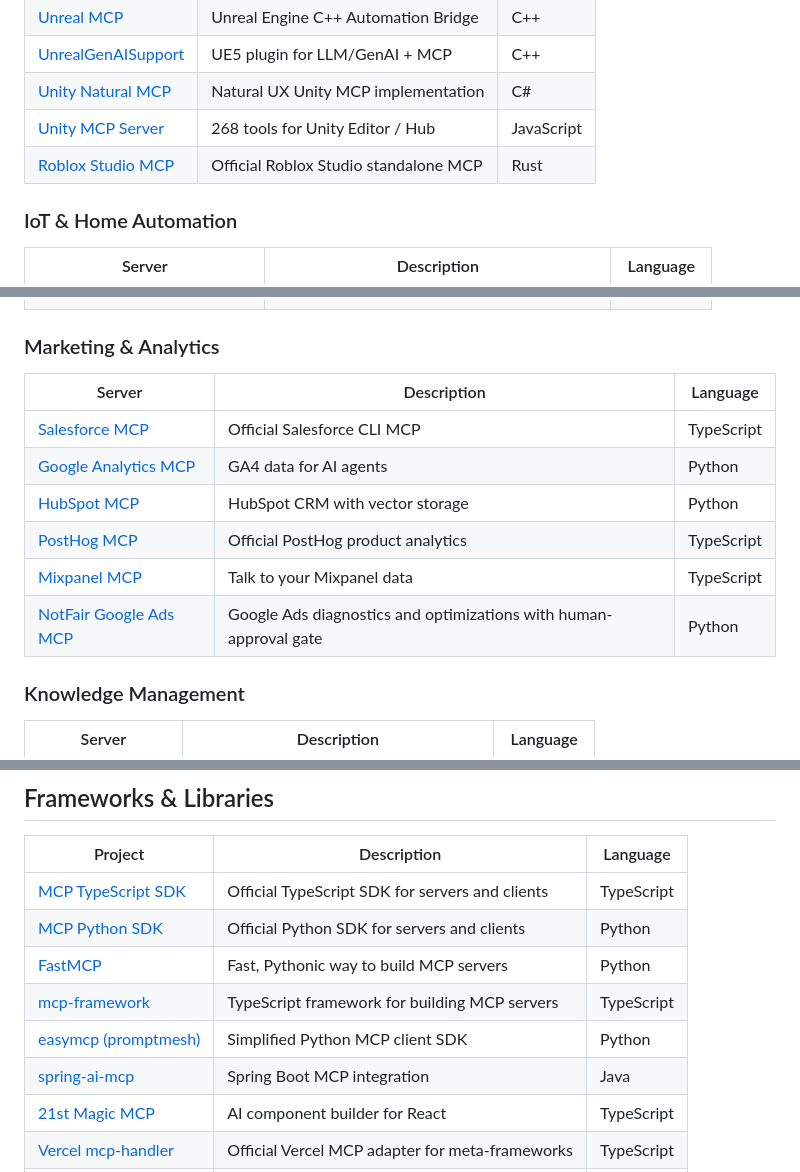
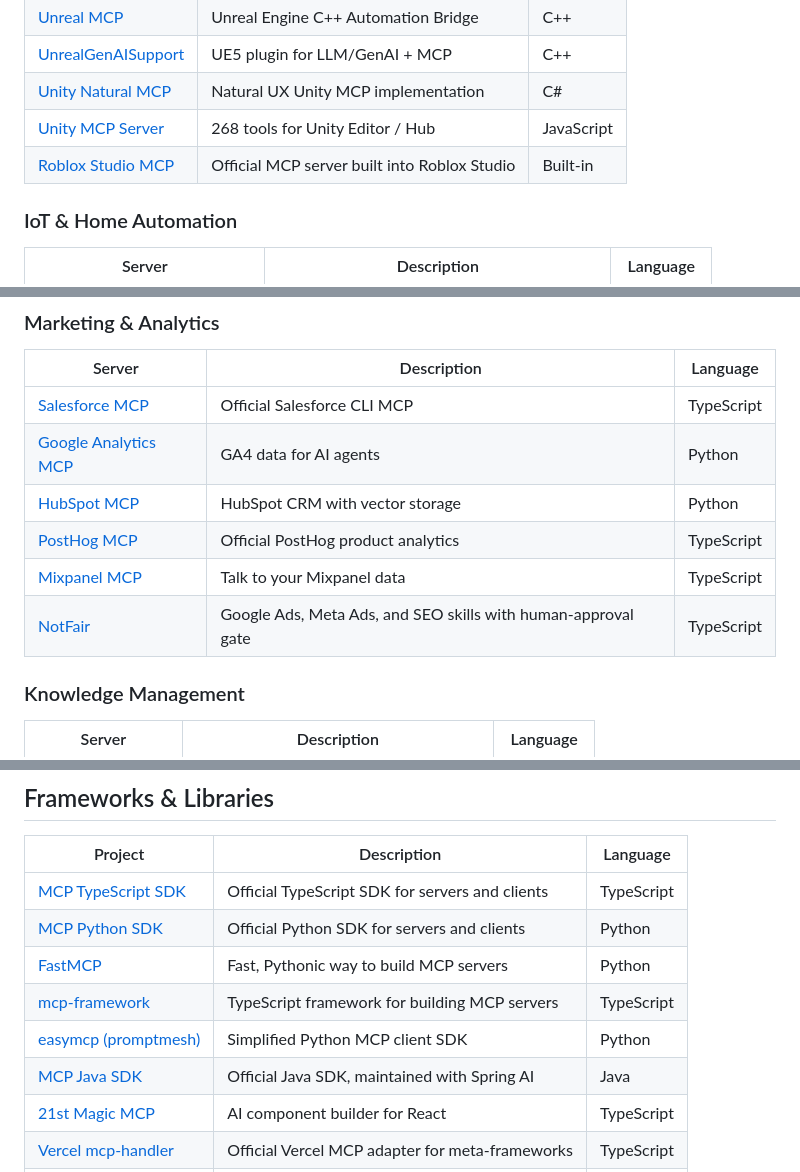
Before and after one commit to Sagargupta16/awesome-mcp-servers, a Markdown page: README.md, 3 parts joined by grey strips. GitHub-like rendering.

```diff
--- a/README.md
+++ b/README.md
@@ -297,7 +294,7 @@ MCP is an open protocol that lets AI assistants (Claude, GPT, Cursor, Windsurf,
 | [UnrealGenAISupport](https://github.com/prajwalshettydev/UnrealGenAISupport) | UE5 plugin for LLM/GenAI + MCP | C++ |
 | [Unity Natural MCP](https://github.com/notargs/UnityNaturalMCP) | Natural UX Unity MCP implementation | C# |
 | [Unity MCP Server](https://github.com/AnkleBreaker-Studio/unity-mcp-server) | 268 tools for Unity Editor / Hub | JavaScript |
-| [Roblox Studio MCP](https://github.com/Roblox/studio-rust-mcp-server) | Official Roblox Studio standalone MCP | Rust |
+| [Roblox Studio MCP](https://create.roblox.com/docs/studio/mcp) | Official MCP server built into Roblox Studio | Built-in |
 
 ### IoT & Home Automation
 
@@ -321,5 +318,5 @@ MCP is an open protocol that lets AI assistants (Claude, GPT, Cursor, Windsurf,
 | [Mixpanel MCP](https://github.com/dragonkhoi/mixpanel-mcp) | Talk to your Mixpanel data | TypeScript |
-| [NotFair Google Ads MCP](https://github.com/nowork-studio/toprank) | Google Ads diagnostics and optimizations with human-approval gate | Python |
+| [NotFair](https://github.com/nowork-studio/NotFair) | Google Ads, Meta Ads, and SEO skills with human-approval gate | TypeScript |
 
 ### Knowledge Management
 
@@ -341,6 +338,6 @@ MCP is an open protocol that lets AI assistants (Claude, GPT, Cursor, Windsurf,
 | [mcp-framework](https://github.com/QuantGeekDev/mcp-framework) | TypeScript framework for building MCP servers | TypeScript |
 | [easymcp (promptmesh)](https://github.com/promptmesh/easymcp) | Simplified Python MCP client SDK | Python |
-| [spring-ai-mcp](https://github.com/spring-projects-experimental/spring-ai-mcp) | Spring Boot MCP integration | Java |
+| [MCP Java SDK](https://github.com/modelcontextprotocol/java-sdk) | Official Java SDK, maintained with Spring AI | Java |
 | [21st Magic MCP](https://github.com/21st-dev/magic-mcp) | AI component builder for React | TypeScript |
 | [Vercel mcp-handler](https://github.com/vercel/mcp-handler) | Official Vercel MCP adapter for meta-frameworks | TypeScript |
 | [MCP Registry](https://github.com/modelcontextprotocol/registry) | Official community-driven MCP server registry | TypeScript |
```
Also changed, not shown: other parts of README.md (+14 -17 lines).
